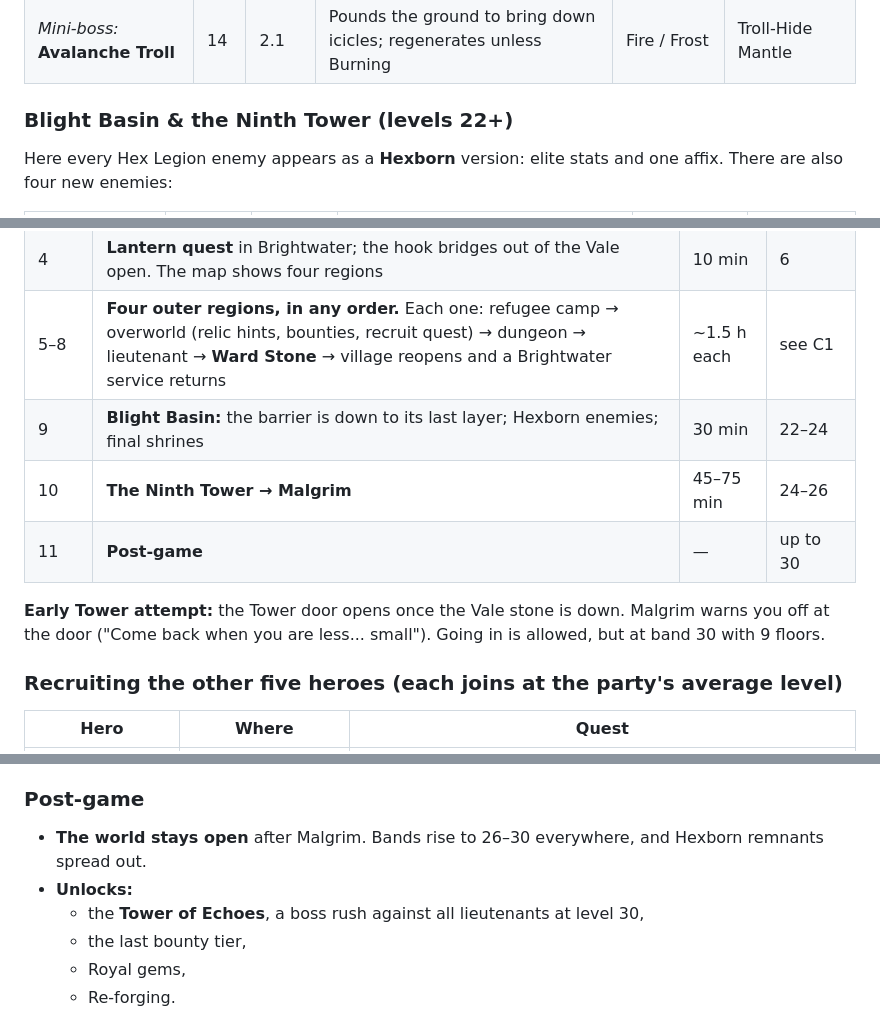
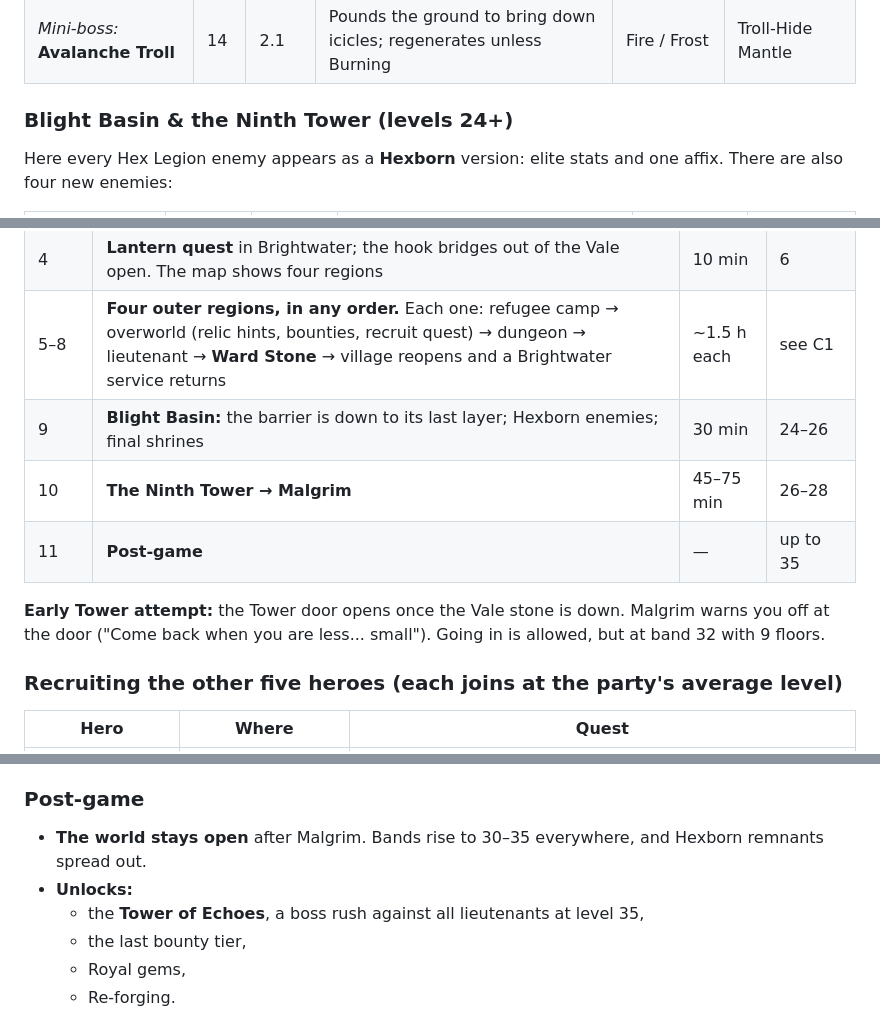
Before and after one commit to maxwellimpact/the-ninth-tower, a Markdown page: DESIGN.md, 3 parts joined by grey strips. Drawn GitHub-style.

Commit message:
Update level numbers for cap 35
Co-Authored-By: Claude Opus 5.5 <noreply@anthropic.com>

```diff
--- a/DESIGN.md
+++ b/DESIGN.md
@@ -1002,7 +1002,7 @@ Each is forged from **Starmetal** (C6) plus a **personal relic** won from that h
 | **Snow Goblin Raider** | 1.0 | 1.1 | Rides a sled and drops bombs in passes | Fire / Frost | Scrap |
 | *Mini-boss:* **Avalanche Troll** | 14 | 2.1 | Pounds the ground to bring down icicles; regenerates unless Burning | Fire / Frost | Troll-Hide Mantle |
 
-### Blight Basin & the Ninth Tower (levels 22+)
+### Blight Basin & the Ninth Tower (levels 24+)
 Here every Hex Legion enemy appears as a **Hexborn** version: elite stats and one affix. There are also four new enemies:
 
 | Enemy | HP | DMG | Behaviour | Weak / Resist | Drops |
@@ -1138,11 +1138,11 @@ Every lieutenant tests its region's relic. Phases trigger at HP thresholds.
 | 3 | **Brightwater Undercroft** (tutorial dungeon): get the **Grapple Hook**; fight the Gatewarden; **Vale Ward Stone** falls (first colour bloom) | 25 min | 5–6 |
 | 4 | **Lantern quest** in Brightwater; the hook bridges out of the Vale open. The map shows four regions | 10 min | 6 |
 | 5–8 | **Four outer regions, in any order.** Each one: refugee camp → overworld (relic hints, bounties, recruit quest) → dungeon → lieutenant → **Ward Stone** → village reopens and a Brightwater service returns | ~1.5 h each | see C1 |
-| 9 | **Blight Basin:** the barrier is down to its last layer; Hexborn enemies; final shrines | 30 min | 22–24 |
-| 10 | **The Ninth Tower → Malgrim** | 45–75 min | 24–26 |
-| 11 | **Post-game** | — | up to 30 |
+| 9 | **Blight Basin:** the barrier is down to its last layer; Hexborn enemies; final shrines | 30 min | 24–26 |
+| 10 | **The Ninth Tower → Malgrim** | 45–75 min | 26–28 |
+| 11 | **Post-game** | — | up to 35 |
 
-**Early Tower attempt:** the Tower door opens once the Vale stone is down. Malgrim warns you off at the door ("Come back when you are less... small"). Going in is allowed, but at band 30 with 9 floors.
+**Early Tower attempt:** the Tower door opens once the Vale stone is down. Malgrim warns you off at the door ("Come back when you are less... small"). Going in is allowed, but at band 32 with 9 floors.
 
 ### Recruiting the other five heroes (each joins at the party's average level)
 | Hero | Where | Quest |
@@ -1185,9 +1185,9 @@ Every lieutenant tests its region's relic. Phases trigger at HP thresholds.
 - **Wipe penalty** (§8): Normal loses 10% of carried gold, Hard 20%, Easy none.
 
 ### Post-game
-- **The world stays open** after Malgrim. Bands rise to 26–30 everywhere, and Hexborn remnants spread out.
+- **The world stays open** after Malgrim. Bands rise to 30–35 everywhere, and Hexborn remnants spread out.
 - **Unlocks:**
-  - the **Tower of Echoes**, a boss rush against all lieutenants at level 30,
+  - the **Tower of Echoes**, a boss rush against all lieutenants at level 35,
   - the last bounty tier,
   - Royal gems,
   - Re-forging.
```
